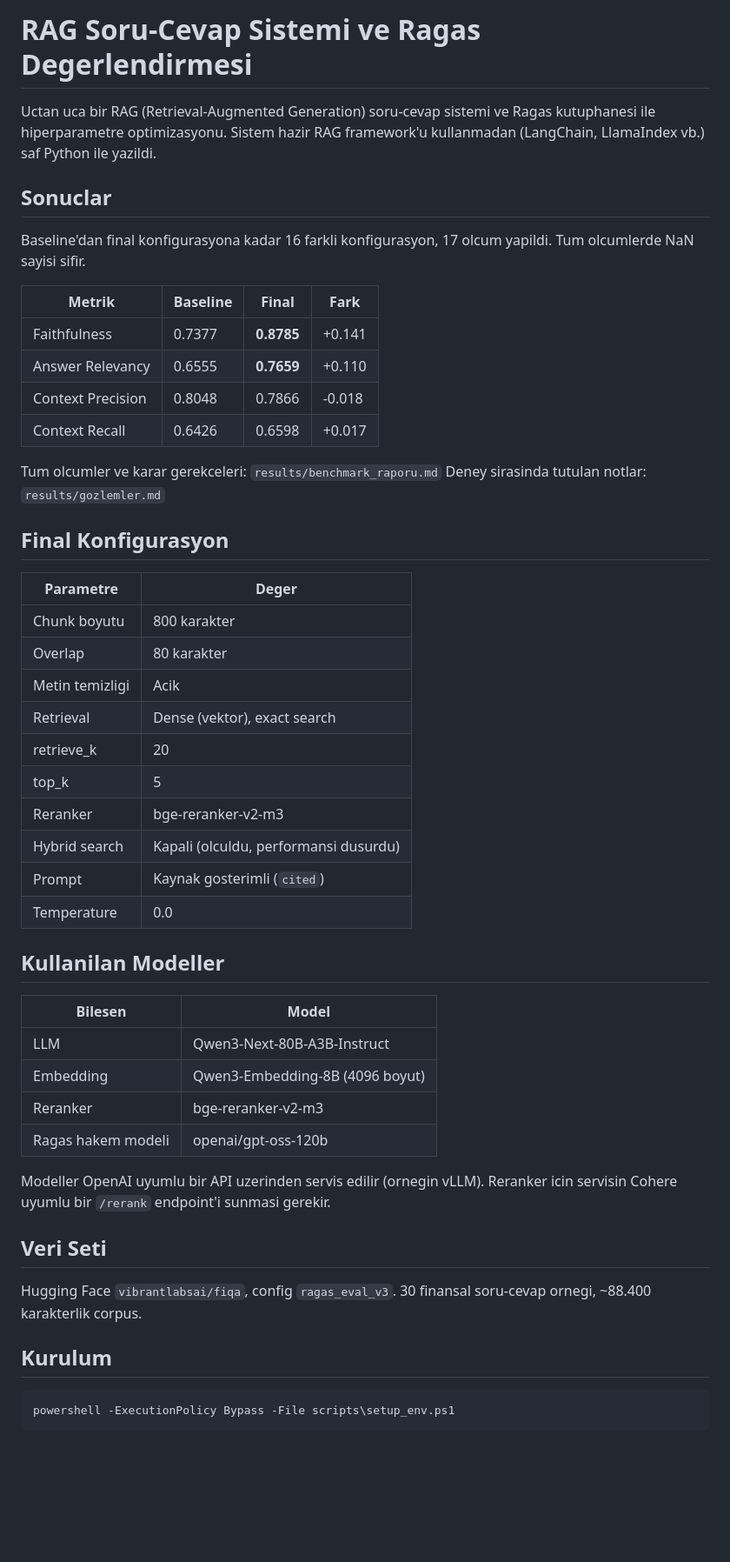
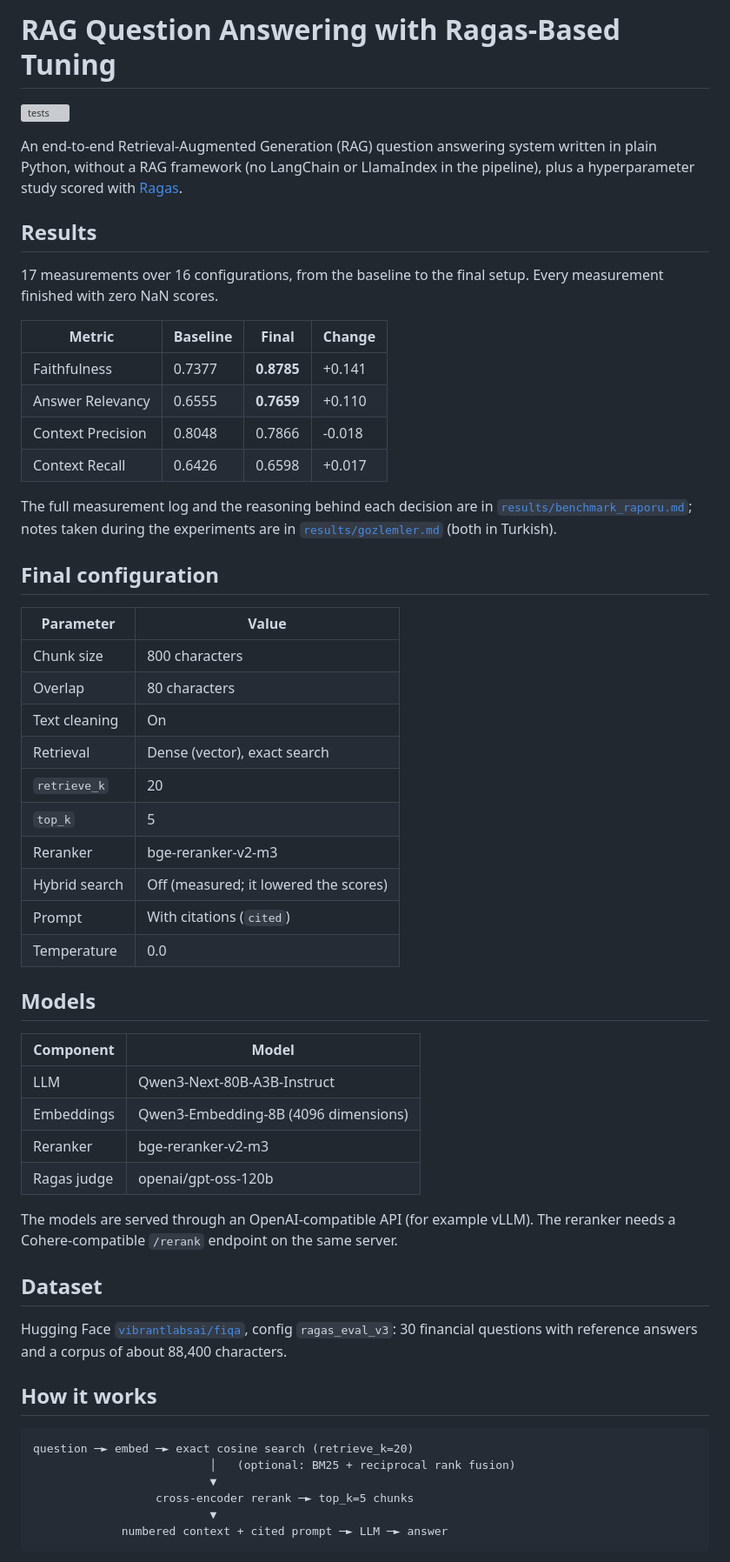
Before and after one commit to ayberkarpaci/rag-from-scratch, a Markdown page: README.md, the part around one of its changes. Shown at 87% size. Rendered like a GitHub page; blank space fills up the shorter version; grey boxes are pictures that could not be loaded.

Commit message:
Translate README to English and document the architecture

````diff
--- a/README.md
+++ b/README.md
@@ -1,59 +1,70 @@
-# RAG Soru-Cevap Sistemi ve Ragas Degerlendirmesi
+# RAG Question Answering with Ragas-Based Tuning
 
-Uctan uca bir RAG (Retrieval-Augmented Generation) soru-cevap sistemi ve
-Ragas kutuphanesi ile hiperparametre optimizasyonu. Sistem hazir RAG
-framework'u kullanmadan (LangChain, LlamaIndex vb.) saf Python ile yazildi.
+[![tests](https://github.com/ayberkarpaci/rag-ragas-optimization/actions/workflows/tests.yml/badge.svg)](https://github.com/ayberkarpaci/rag-ragas-optimization/actions/workflows/tests.yml)
 
-## Sonuclar
+An end-to-end Retrieval-Augmented Generation (RAG) question answering system
+written in plain Python, without a RAG framework (no LangChain or LlamaIndex
+in the pipeline), plus a hyperparameter study scored with
+[Ragas](https://github.com/explodinggradients/ragas).
 
-Baseline'dan final konfigurasyona kadar 16 farkli konfigurasyon, 17 olcum
-yapildi. Tum olcumlerde NaN sayisi sifir.
+## Results
 
-| Metrik | Baseline | Final | Fark |
+17 measurements over 16 configurations, from the baseline to the final setup.
+Every measurement finished with zero NaN scores.
+
+| Metric | Baseline | Final | Change |
 |---|---|---|---|
 | Faithfulness | 0.7377 | **0.8785** | +0.141 |
 | Answer Relevancy | 0.6555 | **0.7659** | +0.110 |
 | Context Precision | 0.8048 | 0.7866 | -0.018 |
 | Context Recall | 0.6426 | 0.6598 | +0.017 |
 
-Tum olcumler ve karar gerekceleri: `results/benchmark_raporu.md`
-Deney sirasinda tutulan notlar: `results/gozlemler.md`
+The full measurement log and the reasoning behind each decision are in
+[`results/benchmark_raporu.md`](results/benchmark_raporu.md); notes taken
+during the experiments are in [`results/gozlemler.md`](results/gozlemler.md)
+(both in Turkish).
 
-## Final Konfigurasyon
+## Final configuration
 
-| Parametre | Deger |
+| Parameter | Value |
 |---|---|
-| Chunk boyutu | 800 karakter |
-| Overlap | 80 karakter |
-| Metin temizligi | Acik |
-| Retrieval | Dense (vektor), exact search |
-| retrieve_k | 20 |
-| top_k | 5 |
+| Chunk size | 800 characters |
+| Overlap | 80 characters |
+| Text cleaning | On |
+| Retrieval | Dense (vector), exact search |
+| `retrieve_k` | 20 |
+| `top_k` | 5 |
 | Reranker | bge-reranker-v2-m3 |
-| Hybrid search | Kapali (olculdu, performansi dusurdu) |
-| Prompt | Kaynak gosterimli (`cited`) |
+| Hybrid search | Off (measured; it lowered the scores) |
+| Prompt | With citations (`cited`) |
 | Temperature | 0.0 |
 
-## Kullanilan Modeller
+## Models
 
-| Bilesen | Model |
+| Component | Model |
 |---|---|
 | LLM | Qwen3-Next-80B-A3B-Instruct |
-| Embedding | Qwen3-Embedding-8B (4096 boyut) |
+| Embeddings | Qwen3-Embedding-8B (4096 dimensions) |
 | Reranker | bge-reranker-v2-m3 |
-| Ragas hakem modeli | openai/gpt-oss-120b |
+| Ragas judge | openai/gpt-oss-120b |
 
-Modeller OpenAI uyumlu bir API uzerinden servis edilir (ornegin vLLM).
-Reranker icin servisin Cohere uyumlu bir `/rerank` endpoint'i sunmasi gerekir.
+The models are served through an OpenAI-compatible API (for example vLLM).
+The reranker needs a Cohere-compatible `/rerank` endpoint on the same server.
 
-## Veri Seti
+## Dataset
 
-Hugging Face `vibrantlabsai/fiqa`, config `ragas_eval_v3`.
-30 finansal soru-cevap ornegi, ~88.400 karakterlik corpus.
+Hugging Face [`vibrantlabsai/fiqa`](https://huggingface.co/datasets/vibrantlabsai/fiqa),
+config `ragas_eval_v3`: 30 financial questions with reference answers and a
+corpus of about 88,400 characters.
 
-## Kurulum
+## How it works
 
 ```
-powershell -ExecutionPolicy Bypass -File scripts\setup_env.ps1
+question ─► embed ─► exact cosine search (retrieve_k=20)
+                          │   (optional: BM25 + reciprocal rank fusion)
+                          ▼
+                  cross-encoder rerank ─► top_k=5 chunks
+                          ▼
+             numbered context + cited prompt ─► LLM ─► answer
 ```
 
````
Also changed, not shown: other parts of README.md (+66 -64 lines).
